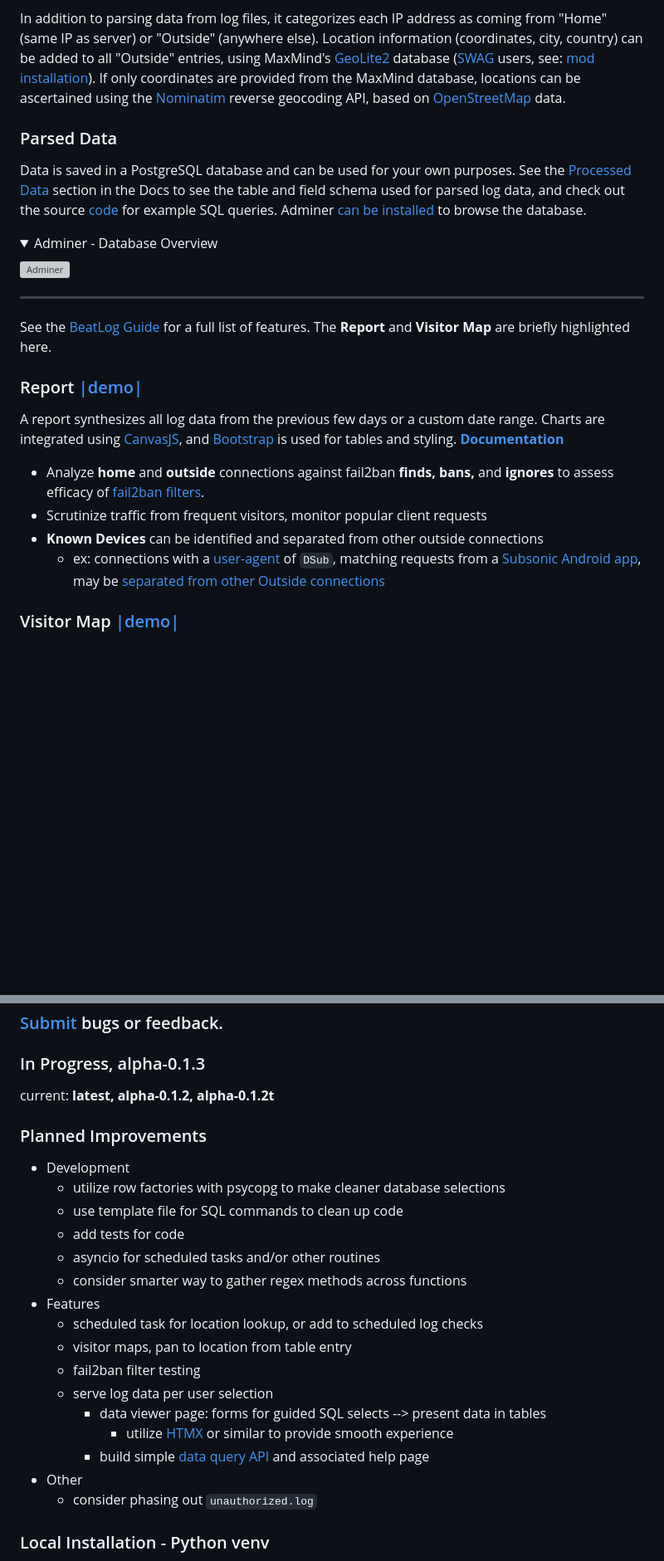
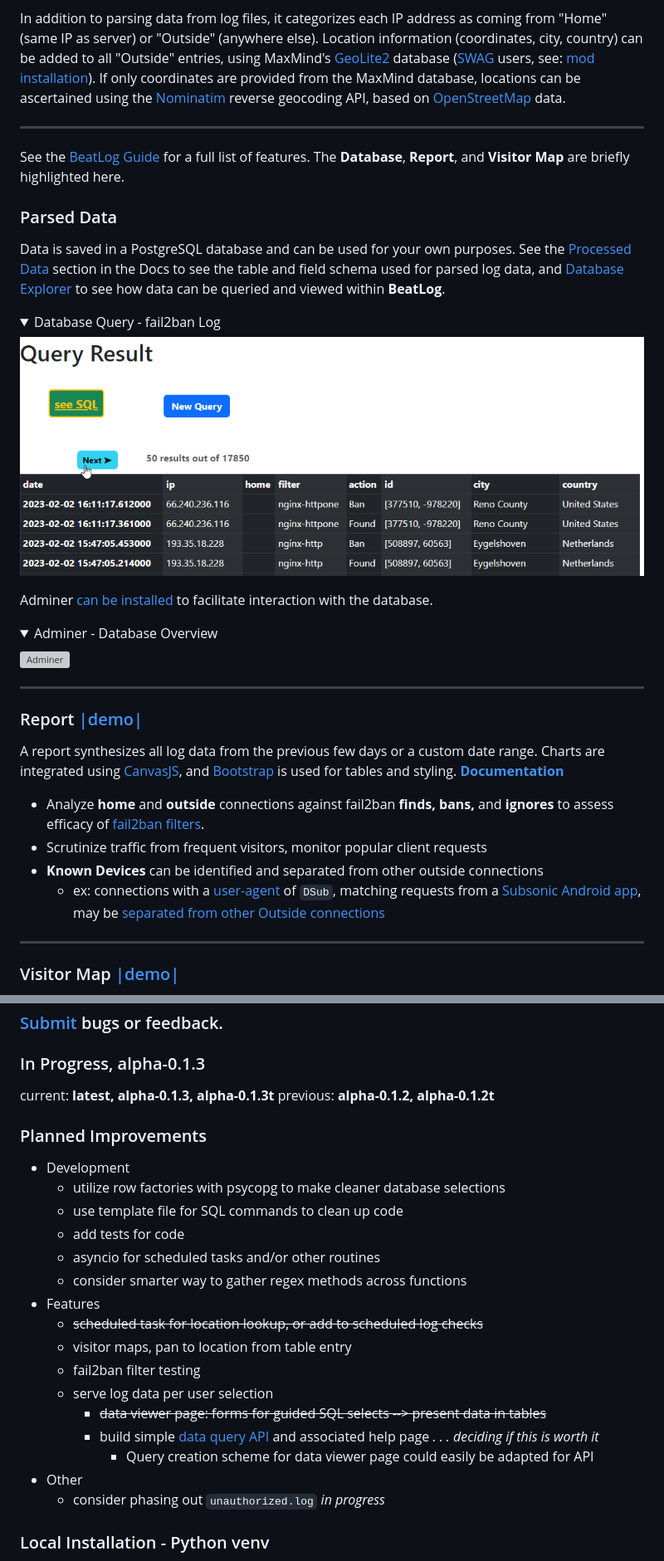
Before and after one commit to NBPub/BeatLog, a Markdown page: README.md, 2 parts joined by grey strips. Shown at 83% size. Drawn GitHub-style; pictures changed too: docs/pics/query_3.png (added); folded sections open; blank space fills up the shorter version; grey boxes are pictures that could not be loaded.

Commit message:
alpha-0.1.3 - first commit

```diff
--- a/README.md
+++ b/README.md
@@ -39,12 +39,23 @@ Location information (coordinates, city, country) can be added to all "Outside"
 If only coordinates are provided from the MaxMind database, locations can be ascertained using the [Nominatim](https://nominatim.org/release-docs/develop/api/Reverse/) reverse geocoding API,
 based on [OpenStreetMap](https://www.openstreetmap.org/about) data.
 
+----
+
+See the [BeatLog Guide](/docs) for a full list of features. The **Database**, **Report**, and **Visitor Map** are briefly highlighted here.
+
 ### Parsed Data
 
 Data is saved in a PostgreSQL database and can be used for your own purposes.
 See the [Processed Data](/docs#processed-data) section in the Docs to see the table and field schema used for parsed log data,
-and check out the source [code](/BeatLog) for example SQL queries.
-Adminer [can be installed](#extra-options) to browse the database.
+and [Database Explorer](/docs#database-explorer) to see how data can be queried and viewed within **BeatLog**.
+
+<details><summary>Database Query - fail2ban Log</summary>
+
+![dataview](/docs/pics/query_3.png "Query result table (entire table not shown).")
+
+</details>
+
+Adminer [can be installed](#extra-options) to facilitate interaction with the database.
 
 <details><summary>Adminer - Database Overview</summary>
 
@@ -53,8 +64,6 @@ Adminer [can be installed](#extra-options) to browse the database.
 </details>
 
 ----
-
-See the [BeatLog Guide](/docs) for a full list of features. The **Report** and **Visitor Map** are briefly highlighted here.
 
 ### Report [|demo|](https://nbpub.github.io/BeatLog/#scrollspyTop)
 
@@ -67,6 +76,7 @@ Charts are integrated using [CanvasJS](https://canvasjs.com/), and [Bootstrap](h
    - ex: connections with a [user-agent](https://developer.mozilla.org/en-US/docs/Web/HTTP/Headers/User-Agent) of `DSub`,
  matching requests from a [Subsonic Android app](http://subsonic.org/pages/apps.jsp#dsub), may be [separated from other Outside connections](/docs#known-devices)
 
+----
 
 ### Visitor Map [|demo|](https://nbpub.github.io/BeatLog/#scrollspyVisitorMap)
 
@@ -323,7 +333,8 @@ Get the most information from BeatLog following these steps:
 
 ### In Progress, alpha-0.1.3
 
-current: **latest, alpha-0.1.2, alpha-0.1.2t**
+current: **latest, alpha-0.1.3, alpha-0.1.3t**
+previous: **alpha-0.1.2, alpha-0.1.2t**
 
 ### Planned Improvements
 
@@ -334,15 +345,15 @@ current: **latest, alpha-0.1.2, alpha-0.1.2t**
   - asyncio for scheduled tasks and/or other routines
   - consider smarter way to gather regex methods across functions
 - Features
-  - scheduled task for location lookup, or add to scheduled log checks
+  - ~~scheduled task for location lookup, or add to scheduled log checks~~
   - visitor maps, pan to location from table entry
   - fail2ban filter testing
   - serve log data per user selection
-    - data viewer page: forms for guided SQL selects --> present data in tables
-      - utilize [HTMX](https://htmx.org/) or similar to provide smooth experience
-	- build simple [data query API](/../../issues/1) and associated help page
+    - ~~data viewer page: forms for guided SQL selects --> present data in tables~~
+	- build simple [data query API](/../../issues/1) and associated help page *. . . deciding if this is worth it*
+	  - Query creation scheme for data viewer page could easily be adapted for API
 - Other
-  - consider phasing out `unauthorized.log`
+  - consider phasing out `unauthorized.log` *in progress*
 
 ### Local Installation - Python venv
 
```
Also changed, not shown: other parts of README.md (+21 -6 lines), docs/README.md (+33 -32 lines), docs/pics/Settings_report.png, docs/pics/query_1.png (added), docs/pics/query_2.png (added), docs/pics/query_4.png (added), 13 other files.
